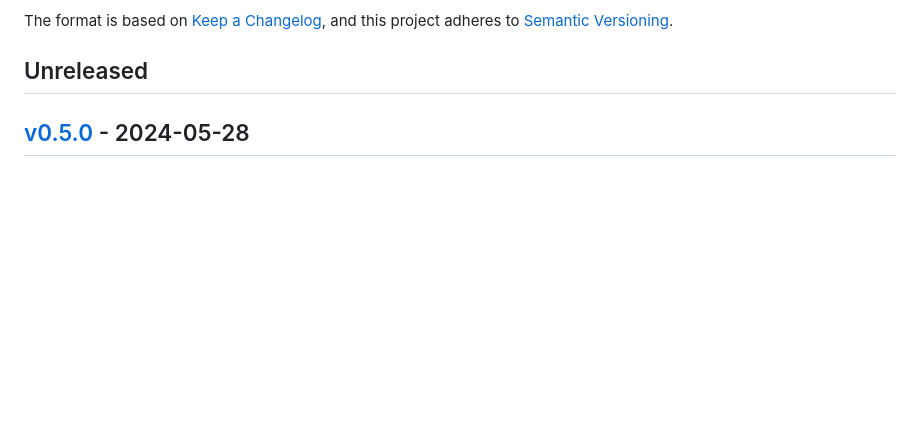
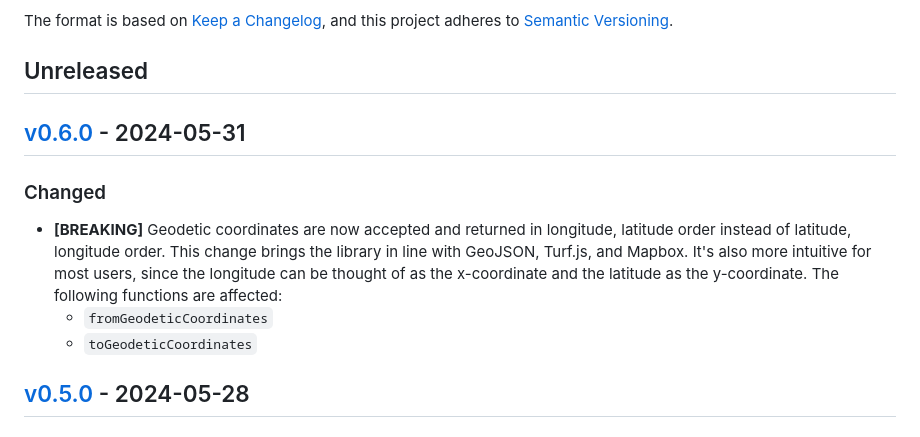
Before and after one commit to ezzatron/nvector-js, a Markdown page: CHANGELOG.md, the part around the change. Rendered like a GitHub page; blank space fills up the shorter version.

Commit message:
Bump to v0.6.0

```diff
--- a/CHANGELOG.md
+++ b/CHANGELOG.md
@@ -9,6 +9,21 @@ Versioning].
 [semantic versioning]: https://semver.org/spec/v2.0.0.html
 
 ## Unreleased
+
+## [v0.6.0] - 2024-05-31
+
+[v0.6.0]: https://github.com/ezzatron/nvector-js/releases/tag/v0.6.0
+
+### Changed
+
+- **\[BREAKING\]** Geodetic coordinates are now accepted and returned in
+  longitude, latitude order instead of latitude, longitude order. This change
+  brings the library in line with GeoJSON, Turf.js, and Mapbox. It's also more
+  intuitive for most users, since the longitude can be thought of as the
+  x-coordinate and the latitude as the y-coordinate. The following functions are
+  affected:
+  - `fromGeodeticCoordinates`
+  - `toGeodeticCoordinates`
 
 ## [v0.5.0] - 2024-05-28
 
```
